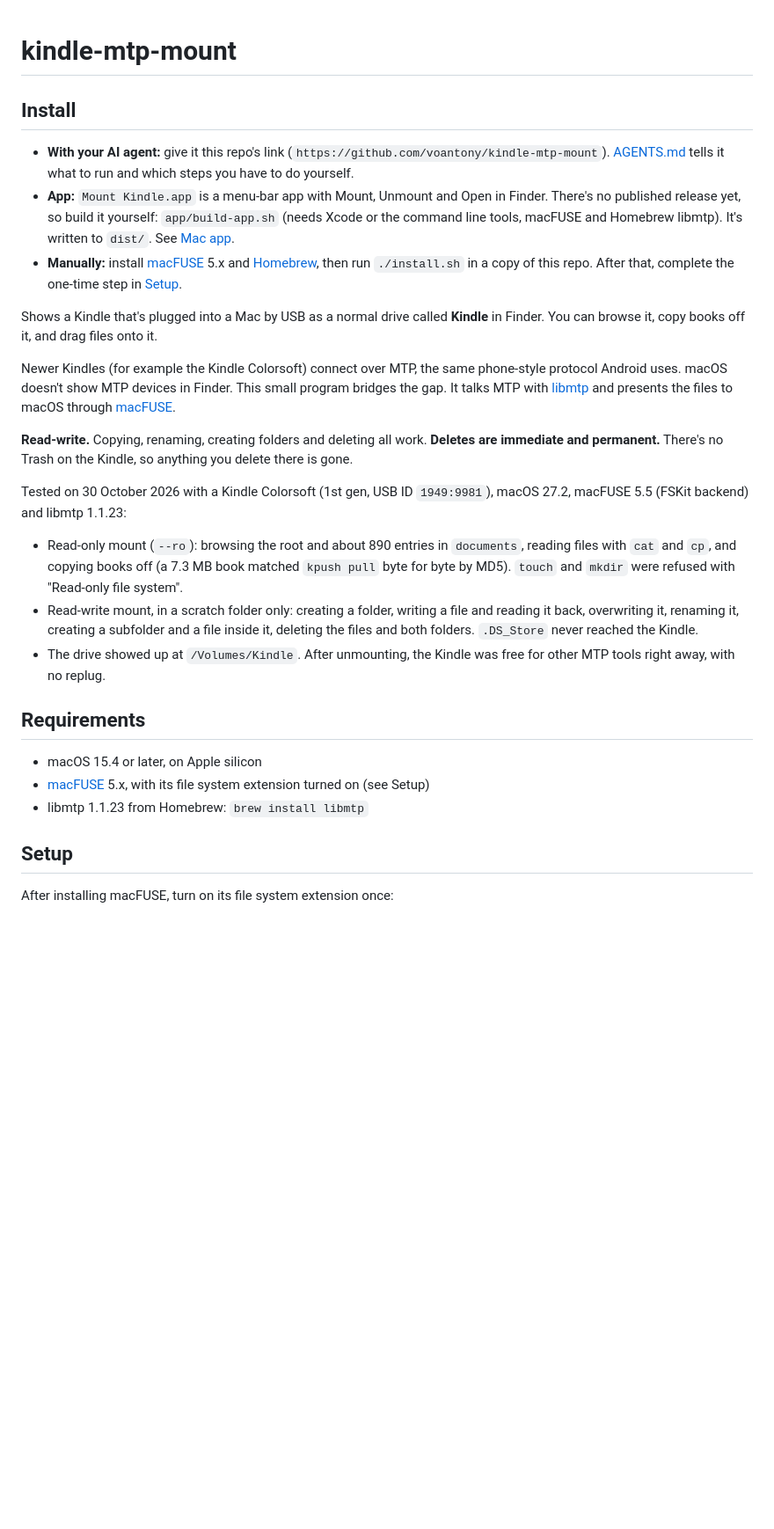
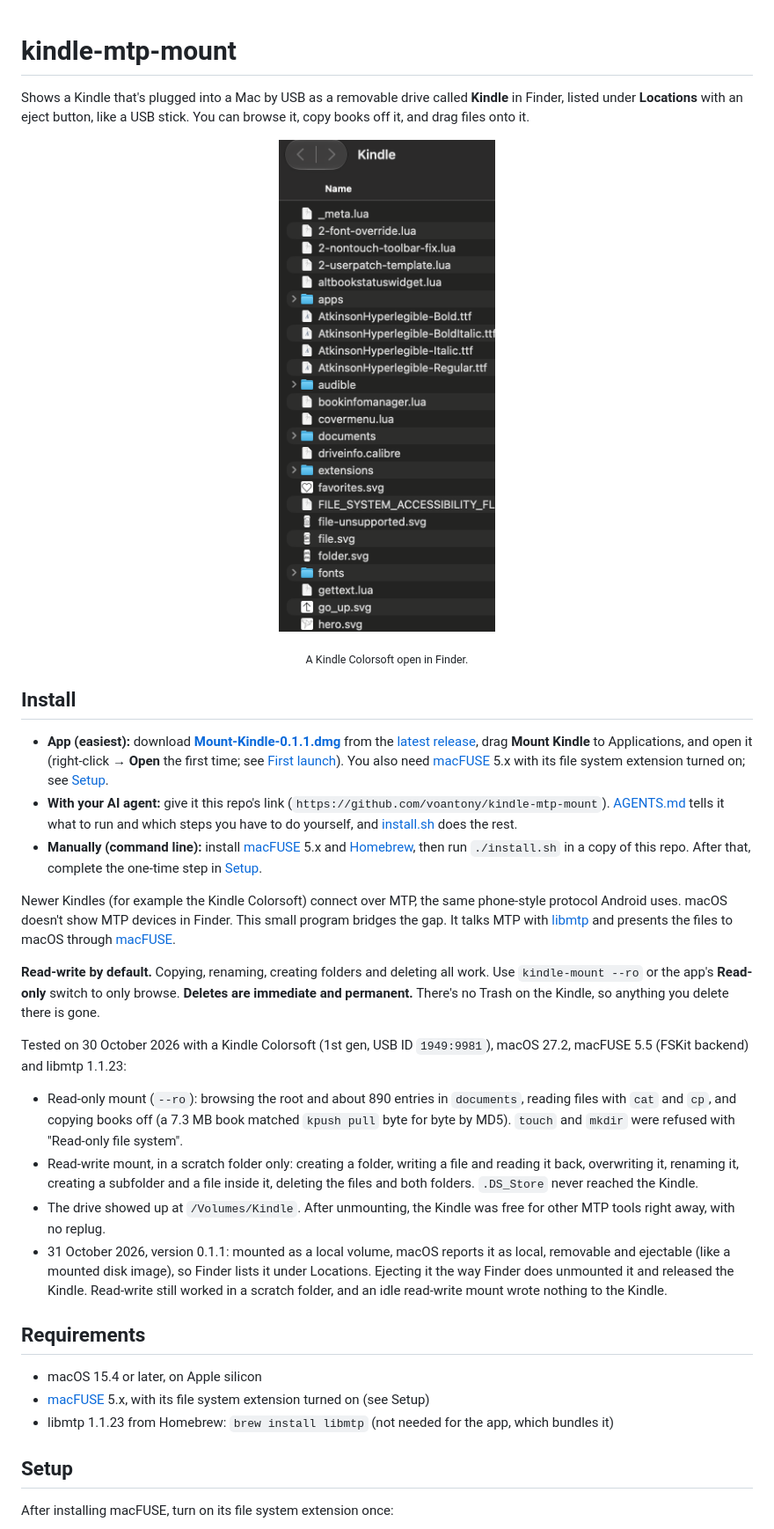
Before and after one commit to voantony/kindle-mtp-mount, a Markdown page: README.md, the part around one of its changes. Shown at 88% size. GitHub-like rendering; pictures changed too: docs/images/finder-kindle.png (added); blank space fills up the shorter version.

Commit message:
README: install from the v0.1.1 release (.dmg), Finder Locations, read-write default, agent install; Finder screenshot and menu illustration

```diff
--- a/README.md
+++ b/README.md
@@ -1,21 +1,27 @@
 # kindle-mtp-mount
+
+Shows a Kindle that's plugged into a Mac by USB as a removable drive called
+**Kindle** in Finder, listed under **Locations** with an eject button, like a
+USB stick. You can browse it, copy books off it, and drag files onto it.
+
+<p align="center"><img src="docs/images/finder-kindle.png" width="380" alt="A Kindle Colorsoft's files in a Finder window titled Kindle"></p>
+<p align="center"><sub>A Kindle Colorsoft open in Finder.</sub></p>
 
 ## Install
 
+- **App (easiest):** download **[Mount-Kindle-0.1.1.dmg](https://github.com/voantony/kindle-mtp-mount/releases/download/v0.1.1/Mount-Kindle-0.1.1.dmg)**
+  from the [latest release](https://github.com/voantony/kindle-mtp-mount/releases/latest),
+  drag **Mount Kindle** to Applications, and open it (right-click → **Open**
+  the first time; see [First launch](#mac-app)). You also need
+  [macFUSE](https://macfuse.github.io/) 5.x with its file system extension
+  turned on; see [Setup](#setup).
 - **With your AI agent:** give it this repo's link
   (`https://github.com/voantony/kindle-mtp-mount`). [AGENTS.md](AGENTS.md)
-  tells it what to run and which steps you have to do yourself.
-- **App:** `Mount Kindle.app` is a menu-bar app with Mount, Unmount and Open in
-  Finder. There's no published release yet, so build it yourself:
-  `app/build-app.sh` (needs Xcode or the command line tools, macFUSE and
-  Homebrew libmtp). It's written to `dist/`. See [Mac app](#mac-app).
-- **Manually:** install [macFUSE](https://macfuse.github.io/) 5.x and
-  [Homebrew](https://brew.sh), then run `./install.sh` in a copy of this repo.
-  After that, complete the one-time step in [Setup](#setup).
-
-Shows a Kindle that's plugged into a Mac by USB as a normal drive called
-**Kindle** in Finder. You can browse it, copy books off it, and drag files
-onto it.
+  tells it what to run and which steps you have to do yourself, and
+  [install.sh](install.sh) does the rest.
+- **Manually (command line):** install [macFUSE](https://macfuse.github.io/)
+  5.x and [Homebrew](https://brew.sh), then run `./install.sh` in a copy of
+  this repo. After that, complete the one-time step in [Setup](#setup).
 
 Newer Kindles (for example the Kindle Colorsoft) connect over MTP, the same
 phone-style protocol Android uses. macOS doesn't show MTP devices in Finder.
@@ -23,7 +29,9 @@ This small program bridges the gap. It talks MTP with
 [libmtp](https://github.com/libmtp/libmtp) and presents the files to macOS
 through [macFUSE](https://macfuse.github.io/).
 
-**Read-write.** Copying, renaming, creating folders and deleting all work.
+**Read-write by default.** Copying, renaming, creating folders and deleting
+all work. Use `kindle-mount --ro` or the app's **Read-only** switch to only
+browse.
 **Deletes are immediate and permanent.** There's no Trash on the Kindle, so
 anything you delete there is gone.
 
@@ -40,13 +48,19 @@ macOS 27.2, macFUSE 5.5 (FSKit backend) and libmtp 1.1.23:
   reached the Kindle.
 - The drive showed up at `/Volumes/Kindle`. After unmounting, the Kindle was
   free for other MTP tools right away, with no replug.
+- 31 October 2026, version 0.1.1: mounted as a local volume, macOS reports it
+  as local, removable and ejectable (like a mounted disk image), so Finder
+  lists it under Locations. Ejecting it the way Finder does unmounted it and
+  released the Kindle. Read-write still worked in a scratch folder, and an
+  idle read-write mount wrote nothing to the Kindle.
 
 ## Requirements
 
 - macOS 15.4 or later, on Apple silicon
 - [macFUSE](https://macfuse.github.io/) 5.x, with its file system extension
   turned on (see Setup)
-- libmtp 1.1.23 from Homebrew: `brew install libmtp`
+- libmtp 1.1.23 from Homebrew: `brew install libmtp` (not needed for the app,
+  which bundles it)
 
 ## Setup
 
```
Also changed, not shown: other parts of README.md (+7 -1 lines), docs/images/menu-illustration.png (added).
